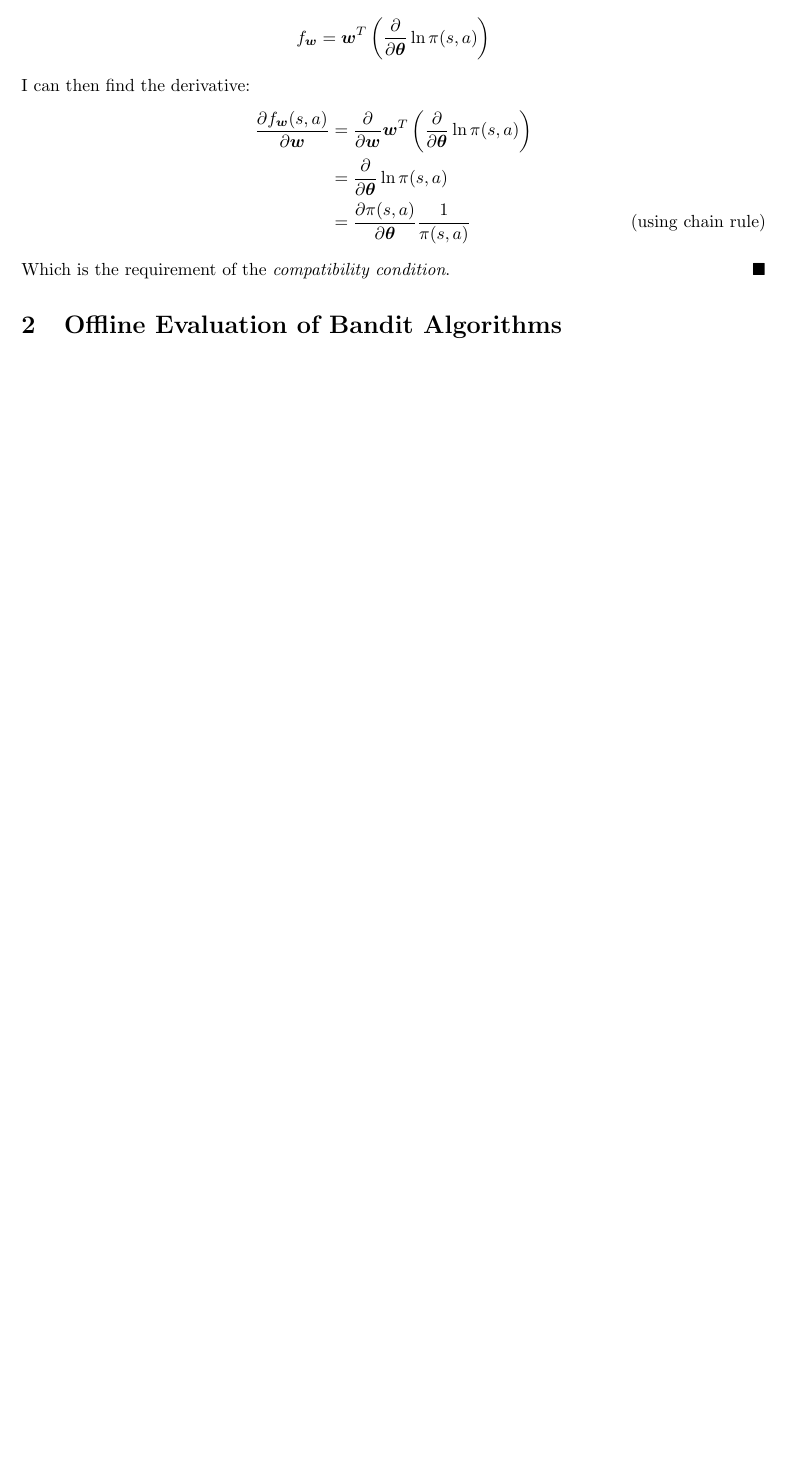
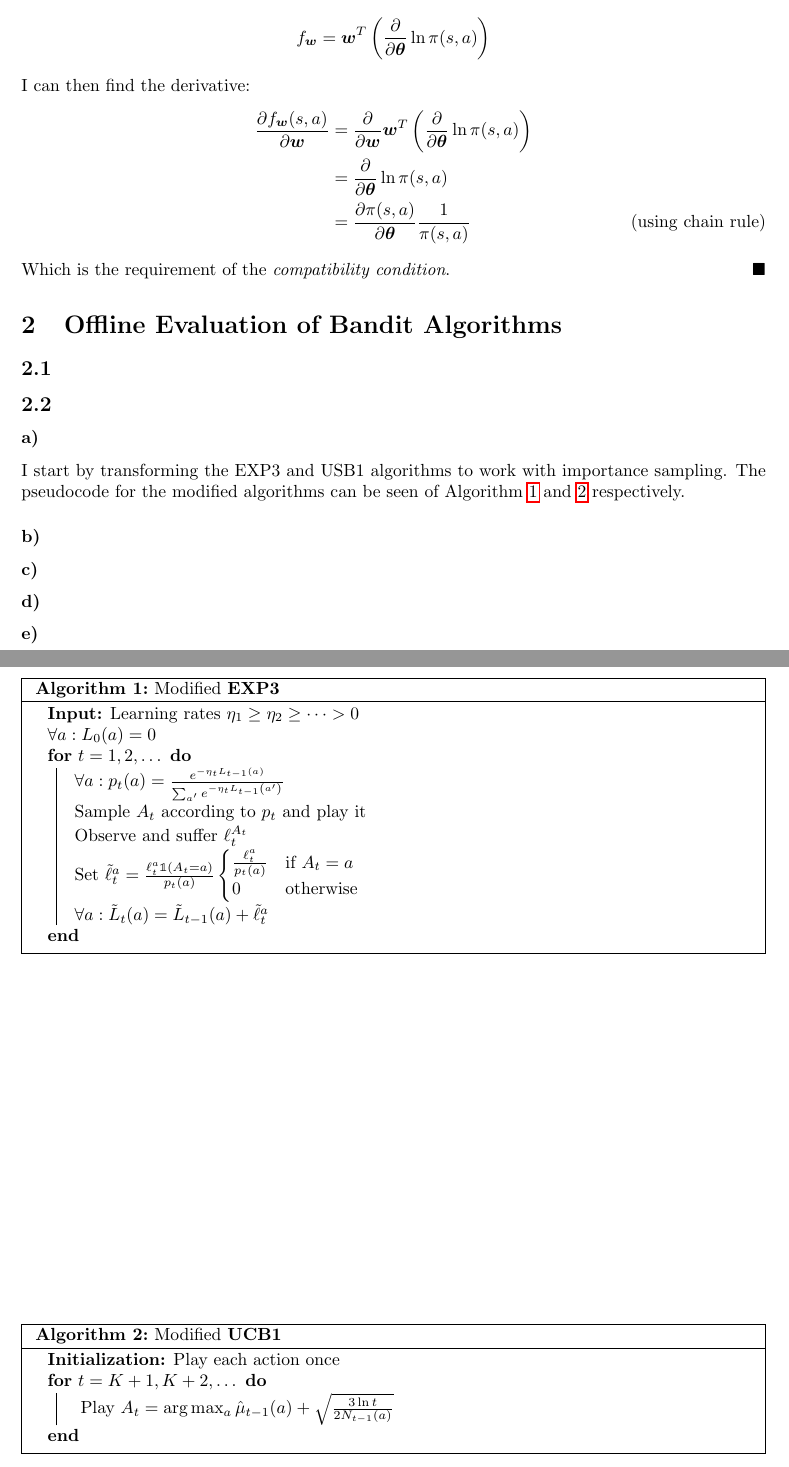
Before and after one commit to mortvest/ATML, a LaTeX problem sheet (assignment7/dmitry_serykh.tex): part of page 2 of 2 before the commit and two parts of pages 2 and 3 of 3 after it, the two joined at a grey line, cut so that both start at the same text, the shorter picture padded with empty space. Compiled offline with pdfLaTeX.

Commit message:
cleanup and algorithms added

```diff
--- a/assignment7/dmitry_serykh.tex
+++ b/assignment7/dmitry_serykh.tex
@@ -1,8 +1,11 @@
 \documentclass[a4paper]{article}
+\usepackage{algorithmic}
+\usepackage[]{algorithm2e}
 \usepackage{amsmath}
 \usepackage{amsfonts}
 \usepackage{amsthm}
 \usepackage{amssymb}
+\usepackage{bbold}
 \usepackage[english]{babel}
 \usepackage{float}
 \usepackage{graphicx}
@@ -39,6 +41,10 @@
 \newcommand*{\QEDA}{\hfill\ensuremath{\blacksquare}}%
 \newcommand*{\bs}[1]{\boldsymbol{#1}}
 
+\RestyleAlgo{boxruled}
+\SetKwInput{KwInput}{Input}
+\SetKwInput{KwOutput}{Output}
+\SetKwInput{KwInit}{Initialization}
 
 \title{\vspace{-5cm}ATML Home Assignment 7}
 \author{Dmitry Serykh (qwl888)}
@@ -181,9 +181,55 @@ Which is the requirement of the \emph{compatibility condition}.\QEDA
 
 \section{Offline Evaluation of Bandit Algorithms}
 \label{sec:2}
+\subsection{}
+\label{subsec:21}
 
+\subsection{}
+\label{subsec:22}
+\subsubsection{}
+I start by transforming the EXP3 and USB1 algorithms to work with importance
+sampling.
+The pseudocode for the modified algorithms can be seen of Algorithm \ref{algo1}
+and \ref{algo2} respectively.
+\begin{figure}[ht]
+\begin{algorithm}[H]
+ \caption{Modified \textbf{EXP3}}
+ \label{algo1}
+ \DontPrintSemicolon
+ \KwInput{Learning rates $\eta_1 \geq \eta_2 \geq \dots >0$}
+ $\forall a: L_0(a) = 0$\;
+ \For{$t = 1,2,\dots$ }{
+   $\forall a: p_t(a)=
+   \frac{e^{-\eta_{t} L_{t-1}(a)}}{\sum_{a^{\prime}} e^{-\eta_{t} L_{t-1}\left(a^{\prime}\right)}}$\;
+   Sample $A_t$ according to $p_t$ and play it\;
+   Observe and suffer $\ell_t^{A_t}$\;
+   Set $\tilde{\ell}_t^a = \frac{\ell_t^a \mathbb{1}(A_t=a)}{p_t(a)}
+   \begin{cases} \frac{\ell_t^a}{p_t(a)} & \text{if } A_t=a \\
+                      0                 & \text{otherwise}
+   \end{cases}$\;
+   $\forall a: \tilde{L}_t(a) = \tilde{L}_{t-1}(a) + \tilde{\ell}^a_t$
+ }
+\end{algorithm}
+\end{figure}
 
+\begin{figure}[ht]
+\begin{algorithm}[H]
+ \caption{Modified \textbf{UCB1}}
+ \label{algo2}
+ \DontPrintSemicolon
+ \KwInit{Play each action once}
+ \For{$t = K + 1, K + 2,\dots$ }{
+   $\text { Play } A_{t}=\arg \max _{a} \hat{\mu}_{t-1}(a)+\sqrt{\frac{3 \ln t}{2 N_{t-1}(a)}}$\;
+ }
+\end{algorithm}
+\end{figure}
 
+\subsubsection{}
+\subsubsection{}
+
+\subsubsection{}
+
+\subsubsection{}
 
 \end{document}
 
```
Also changed, not shown: assignment7/dmitry_serykh.tex (49 more changed lines).
